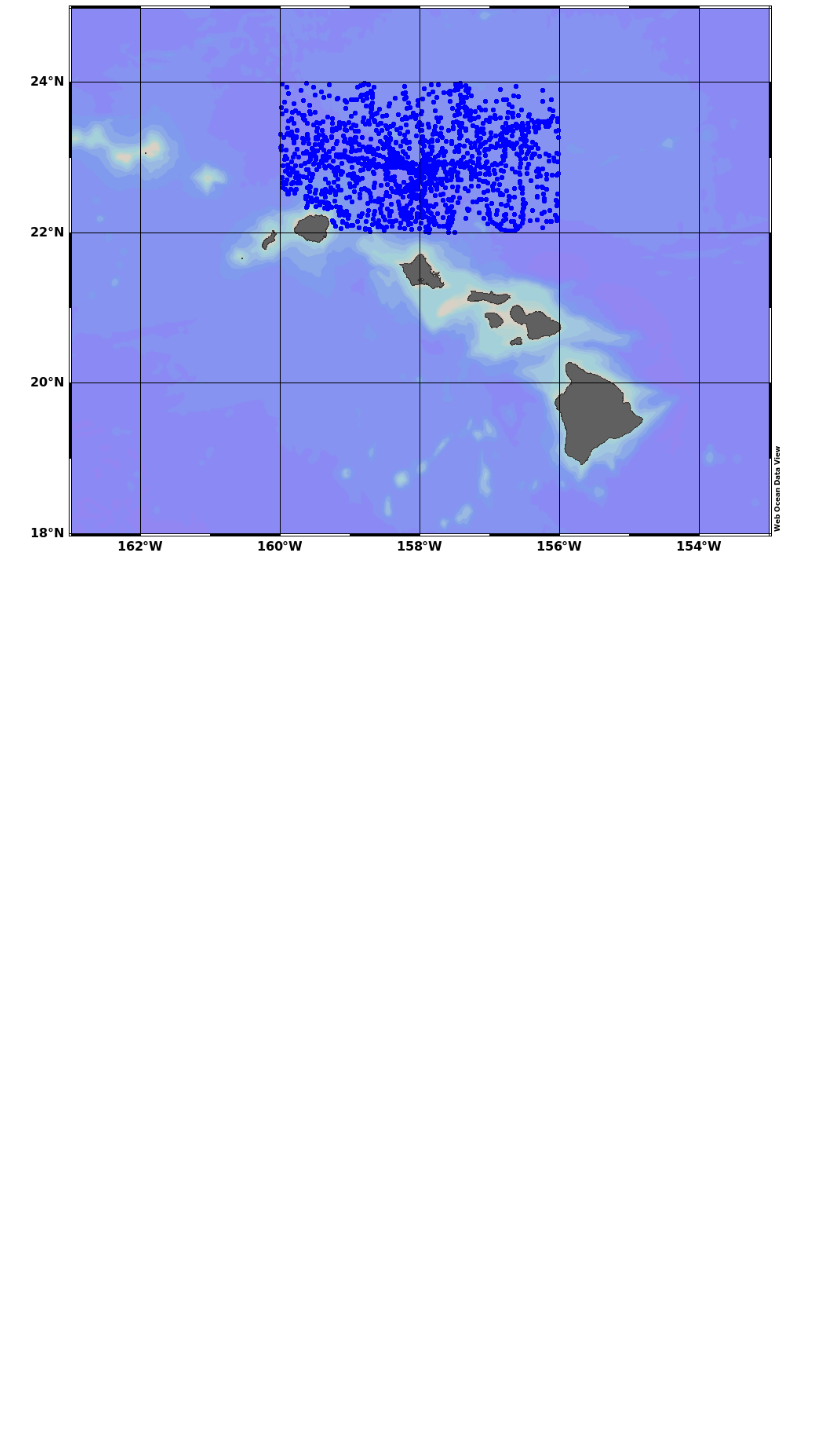
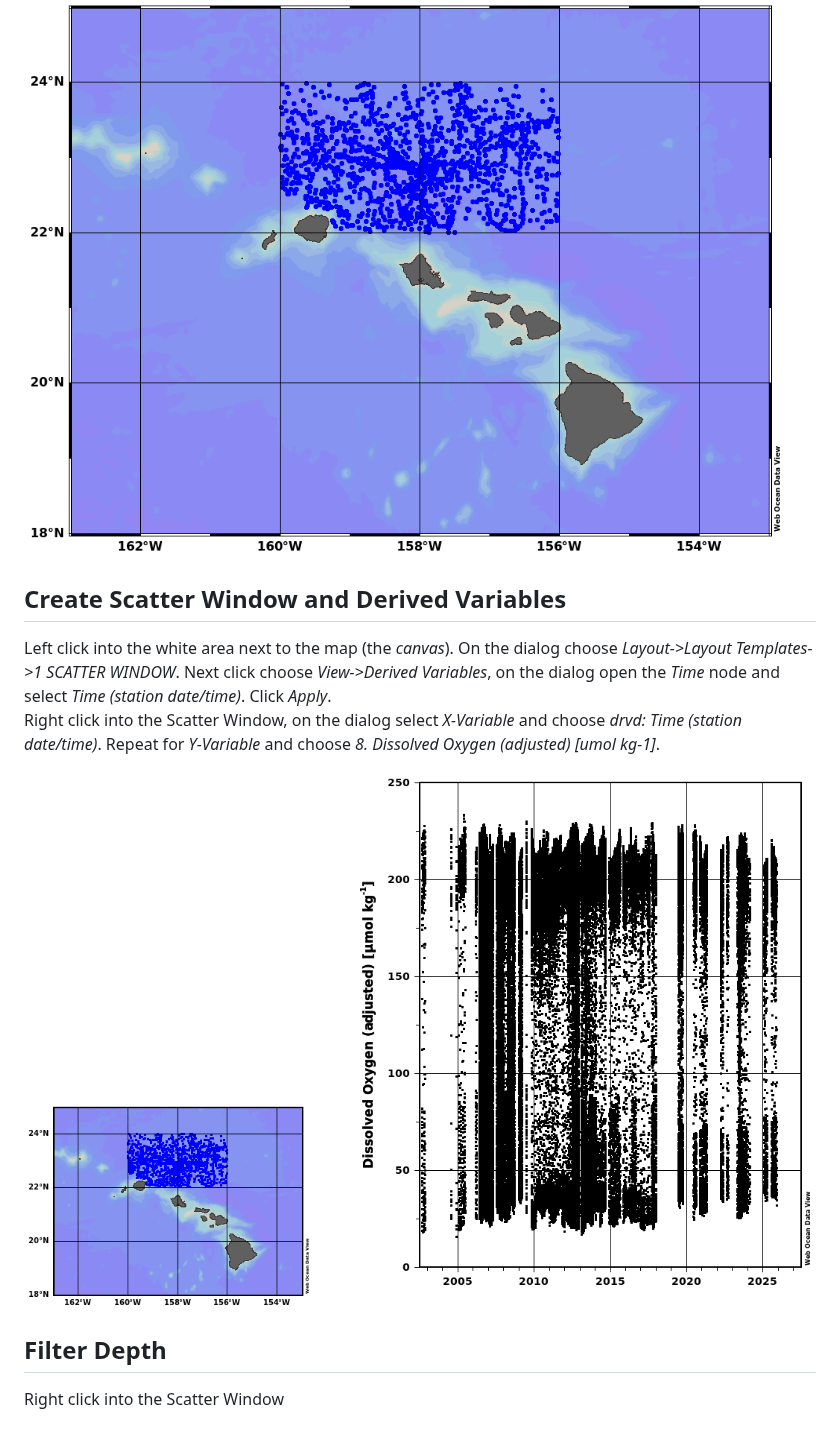
Before and after one commit to smieruch/webodv-cross-server-integration, a Markdown page: README.md, the part around the change. GitHub-like rendering; pictures changed too: step3.png (added); blank space fills up the shorter version.

```diff
--- a/README.md
+++ b/README.md
@@ -38,3 +38,20 @@ Then, on the dialog, select *Availability* and click on *8. Dissolved Oxygen (ad
 and click on *Apply*. Right click on the black text on the map and click on *Delete Object* to remove the text.
 
 ![alt text](./step2.png "Filter Stations")
+
+## Create Scatter Window and Derived Variables
+
+Left click into the white area next to the map (the *canvas*). On the
+dialog choose *Layout->Layout Templates->1 SCATTER WINDOW*. Next click
+choose *View->Derived Variables*, on the dialog open the *Time* node
+and select *Time (station date/time)*. Click *Apply*.
+Right click into the Scatter Window, on the dialog select *X-Variable*
+and choose *drvd: Time (station date/time)*. Repeat for *Y-Variable*
+and choose *8. Dissolved Oxygen (adjusted) [umol kg-1]*.
+
+![alt text](./step3.png "Scatter Window")
+
+
+## Filter Depth
+
+Right click into the Scatter Window
```
